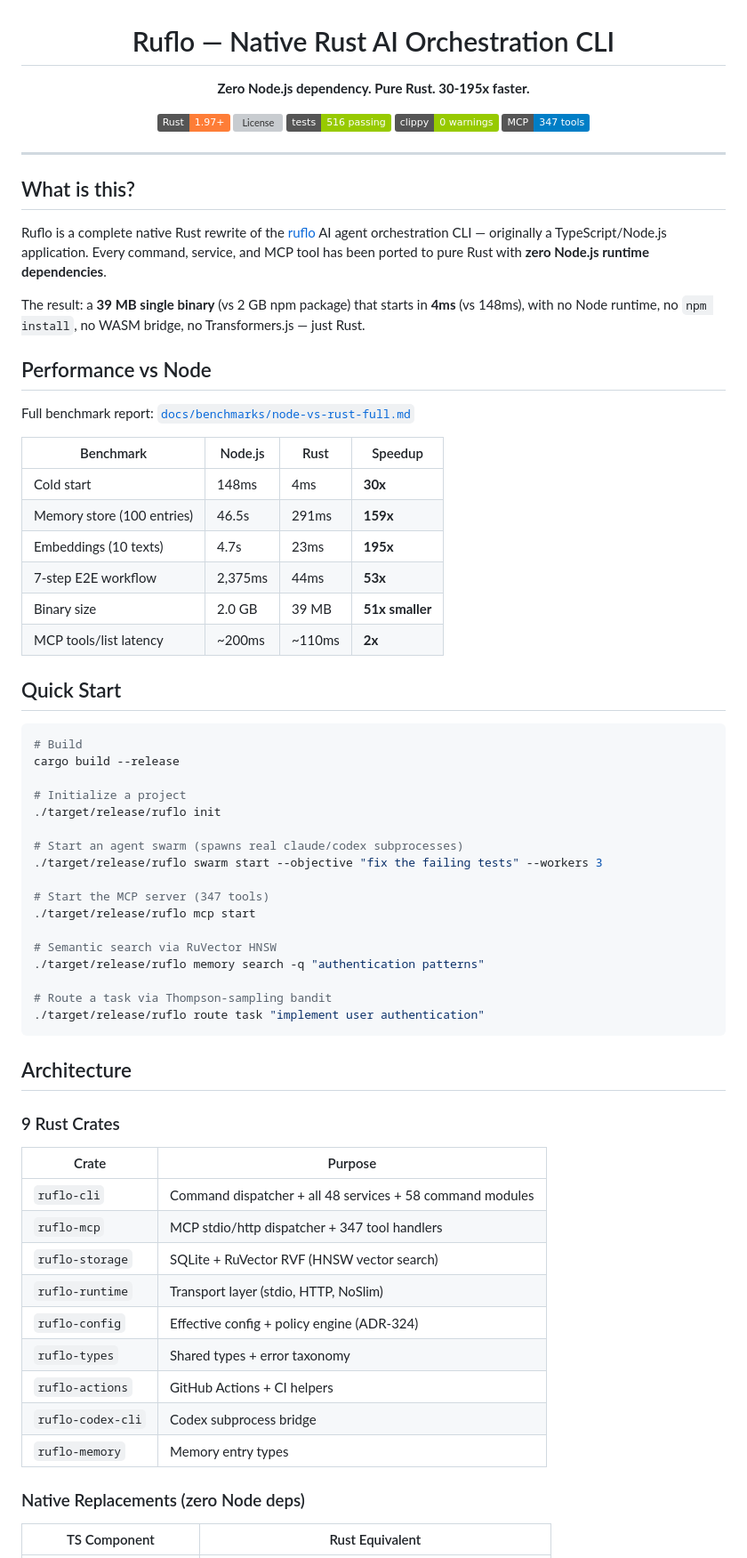
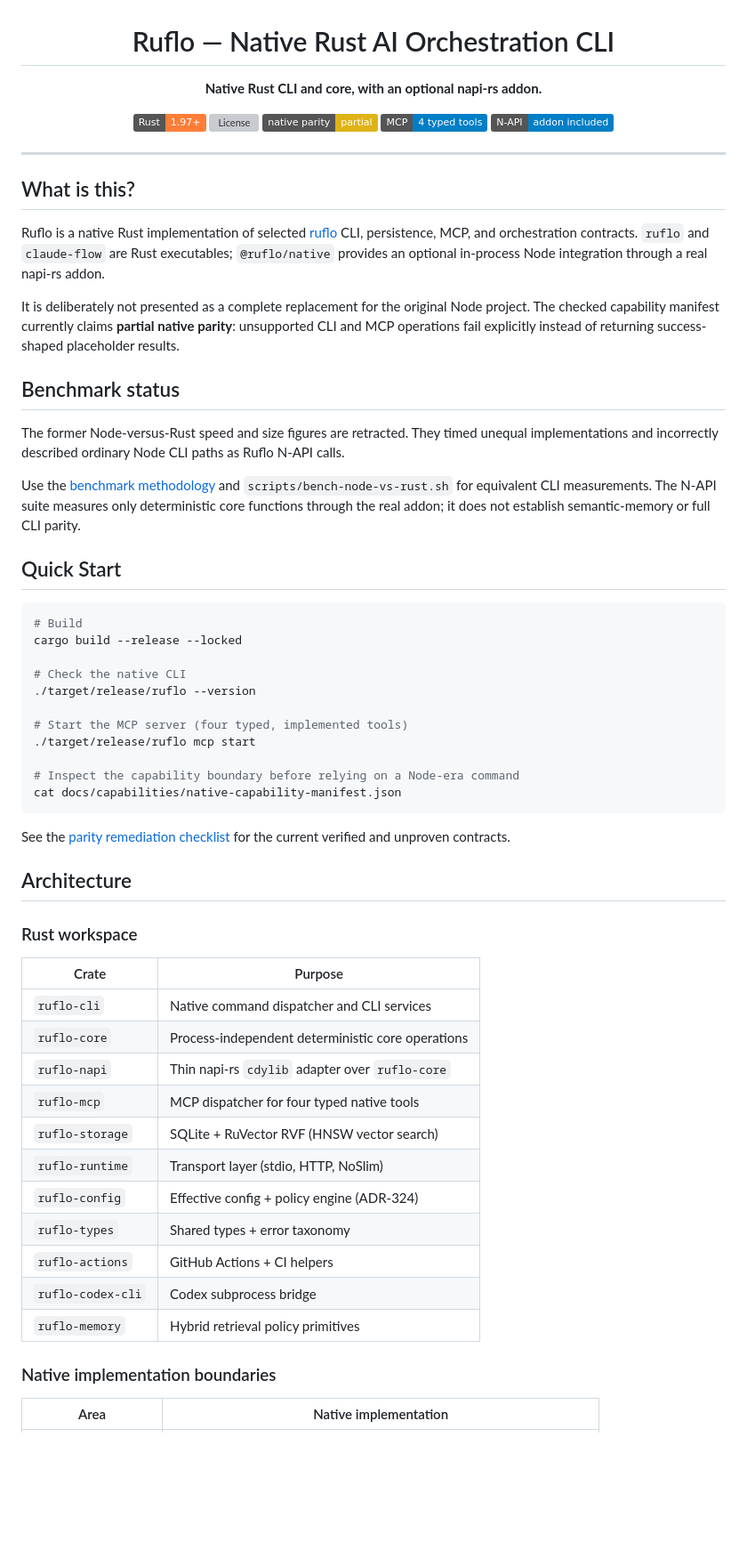
Before and after one commit to dgdev25/ruflo_rust, a Markdown page: README.md, the part around one of its changes. Shown at 89% size. Rendered like a GitHub page; badges without logos; blank space fills up the shorter version; grey boxes are pictures that could not be loaded.

````diff
--- a/README.md
+++ b/README.md
@@ -2,13 +2,13 @@
 
 # Ruflo — Native Rust AI Orchestration CLI
 
-**Zero Node.js dependency. Pure Rust. 30-195x faster.**
+**Native Rust CLI and core, with an optional napi-rs addon.**
 
 [![Rust](https://img.shields.io/badge/Rust-1.97+-orange.svg)](https://www.rust-lang.org)
 [![License](https://img.shields.io/badge/license-MIT%2FApache--2.0-blue.svg)](#license)
-[![Tests](https://img.shields.io/badge/tests-516%20passing-green.svg)](#testing)
-[![Clippy](https://img.shields.io/badge/clippy-0%20warnings-green.svg)](#testing)
-[![MCP Tools](https://img.shields.io/badge/MCP-347%20tools-blue.svg)](#mcp-tools)
+[![Parity](https://img.shields.io/badge/native%20parity-partial-yellow.svg)](docs/capabilities/native-capability-manifest.json)
+[![MCP Tools](https://img.shields.io/badge/MCP-4%20typed%20tools-blue.svg)](#mcp-tools)
+[![N-API](https://img.shields.io/badge/N--API-addon%20included-blue.svg)](#n-api-addon-and-release-status)
 
 </div>
 
@@ -16,62 +16,53 @@
 
 ## What is this?
 
-Ruflo is a complete native Rust rewrite of the [ruflo](https://github.com/ruvnet/ruflo) AI agent orchestration CLI — originally a TypeScript/Node.js application. Every command, service, and MCP tool has been ported to pure Rust with **zero Node.js runtime dependencies**.
+Ruflo is a native Rust implementation of selected [ruflo](https://github.com/ruvnet/ruflo) CLI, persistence, MCP, and orchestration contracts. `ruflo` and `claude-flow` are Rust executables; `@ruflo/native` provides an optional in-process Node integration through a real napi-rs addon.
 
-The result: a **39 MB single binary** (vs 2 GB npm package) that starts in **4ms** (vs 148ms), with no Node runtime, no `npm install`, no WASM bridge, no Transformers.js — just Rust.
+It is deliberately not presented as a complete replacement for the original Node project. The checked capability manifest currently claims **partial native parity**: unsupported CLI and MCP operations fail explicitly instead of returning success-shaped placeholder results.
 
-## Performance vs Node
+## Benchmark status
 
-Full benchmark report: [`docs/benchmarks/node-vs-rust-full.md`](docs/benchmarks/node-vs-rust-full.md)
+The former Node-versus-Rust speed and size figures are retracted. They timed unequal implementations and incorrectly described ordinary Node CLI paths as Ruflo N-API calls.
 
-| Benchmark | Node.js | Rust | Speedup |
-|-----------|---------|------|---------|
-| Cold start | 148ms | 4ms | **30x** |
-| Memory store (100 entries) | 46.5s | 291ms | **159x** |
-| Embeddings (10 texts) | 4.7s | 23ms | **195x** |
-| 7-step E2E workflow | 2,375ms | 44ms | **53x** |
-| Binary size | 2.0 GB | 39 MB | **51x smaller** |
-| MCP tools/list latency | ~200ms | ~110ms | **2x** |
+Use the [benchmark methodology](docs/benchmarks/node-vs-rust-methodology.md) and `scripts/bench-node-vs-rust.sh` for equivalent CLI measurements. The N-API suite measures only deterministic core functions through the real addon; it does not establish semantic-memory or full CLI parity.
 
 ## Quick Start
 
 ```bash
 # Build
-cargo build --release
+cargo build --release --locked
 
-# Initialize a project
-./target/release/ruflo init
+# Check the native CLI
+./target/release/ruflo --version
 
-# Start an agent swarm (spawns real claude/codex subprocesses)
-./target/release/ruflo swarm start --objective "fix the failing tests" --workers 3
-
-# Start the MCP server (347 tools)
+# Start the MCP server (four typed, implemented tools)
 ./target/release/ruflo mcp start
 
-# Semantic search via RuVector HNSW
-./target/release/ruflo memory search -q "authentication patterns"
+# Inspect the capability boundary before relying on a Node-era command
+cat docs/capabilities/native-capability-manifest.json
+```
 
-# Route a task via Thompson-sampling bandit
-./target/release/ruflo route task "implement user authentication"
-```
+See the [parity remediation checklist](docs/plans/parity-remediation-checklist.md) for the current verified and unproven contracts.
 
 ## Architecture
 
-### 9 Rust Crates
+### Rust workspace
 
 | Crate | Purpose |
 |-------|---------|
-| `ruflo-cli` | Command dispatcher + all 48 services + 58 command modules |
-| `ruflo-mcp` | MCP stdio/http dispatcher + 347 tool handlers |
+| `ruflo-cli` | Native command dispatcher and CLI services |
+| `ruflo-core` | Process-independent deterministic core operations |
+| `ruflo-napi` | Thin napi-rs `cdylib` adapter over `ruflo-core` |
+| `ruflo-mcp` | MCP dispatcher for four typed native tools |
 | `ruflo-storage` | SQLite + RuVector RVF (HNSW vector search) |
 | `ruflo-runtime` | Transport layer (stdio, HTTP, NoSlim) |
 | `ruflo-config` | Effective config + policy engine (ADR-324) |
 | `ruflo-types` | Shared types + error taxonomy |
 | `ruflo-actions` | GitHub Actions + CI helpers |
 | `ruflo-codex-cli` | Codex subprocess bridge |
-| `ruflo-memory` | Memory entry types |
+| `ruflo-memory` | Hybrid retrieval policy primitives |
 
-### Native Replacements (zero Node deps)
+### Native implementation boundaries
 
-| TS Component | Rust Equivalent |
+| Area | Native implementation |
 |--------------|-----------------|
````
Also changed, not shown: other parts of README.md (+52 -72 lines).
